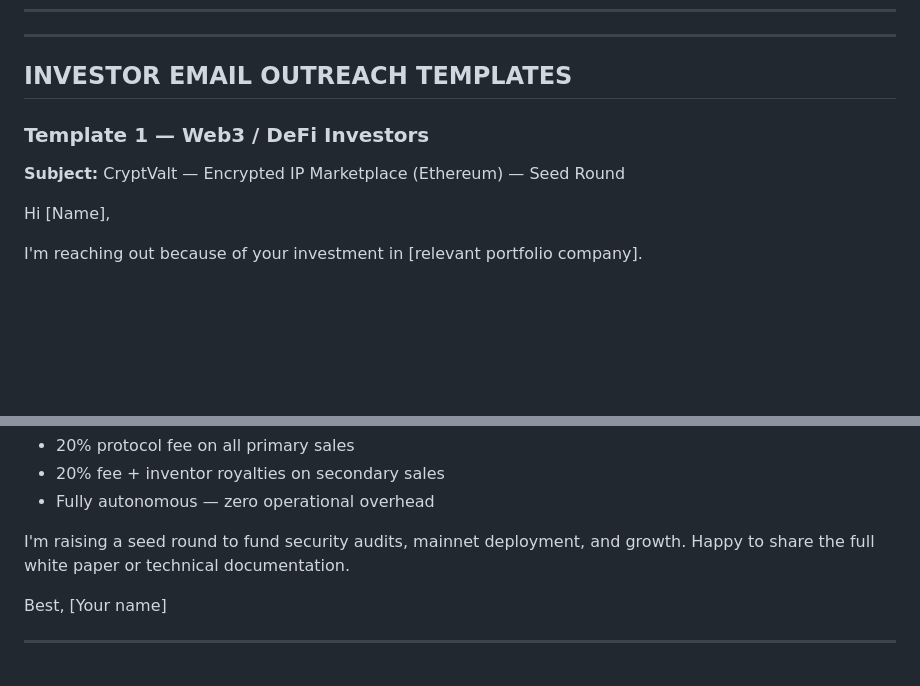
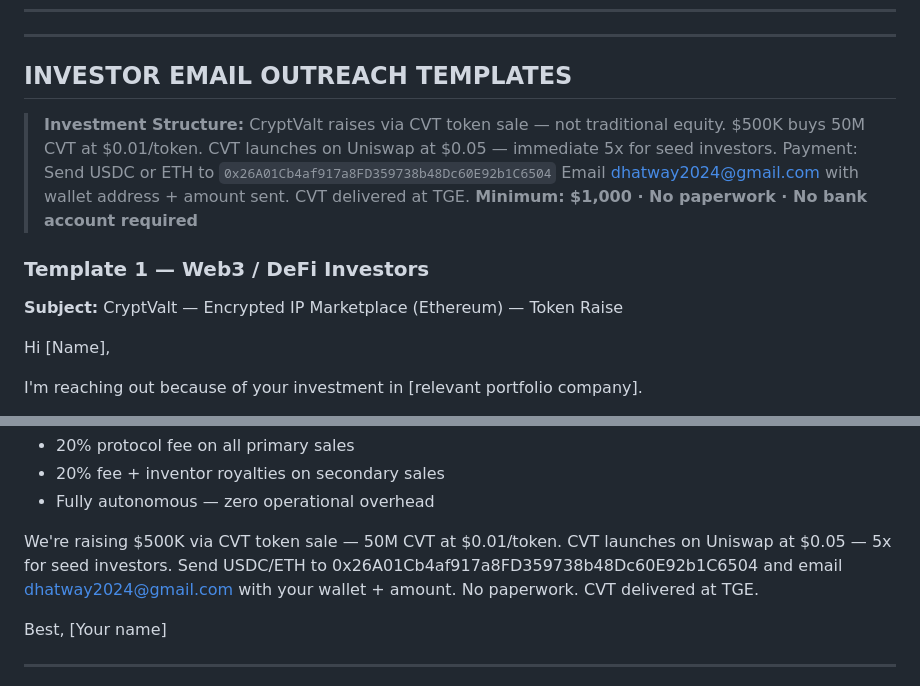
Before and after one commit to DhatWay/CryptValt, a Markdown page: promo/promossional-assets.md, 2 parts joined by grey strips. Rendered like a GitHub page; blank space fills up the shorter version.

```diff
--- a/promo/promossional-assets.md
+++ b/promo/promossional-assets.md
@@ -311,9 +311,17 @@ CryptValt is live at dhatway.github.io/CryptValt. Source code is publicly availa
 
 ## INVESTOR EMAIL OUTREACH TEMPLATES
 
+> **Investment Structure:** CryptValt raises via CVT token sale — not traditional equity.
+> $500K buys 50M CVT at $0.01/token. CVT launches on Uniswap at $0.05 — immediate 5x for seed investors.
+> Payment: Send USDC or ETH to `0x26A01Cb4af917a8FD359738b48Dc60E92b1C6504`
+> Email dhatway2024@gmail.com with wallet address + amount sent. CVT delivered at TGE.
+> **Minimum: $1,000 · No paperwork · No bank account required**
+
+
+
 ### Template 1 — Web3 / DeFi Investors
 
-**Subject:** CryptValt — Encrypted IP Marketplace (Ethereum) — Seed Round
+**Subject:** CryptValt — Encrypted IP Marketplace (Ethereum) — Token Raise
 
 Hi [Name],
 
@@ -336,7 +344,7 @@ I built CryptValt — the first trustless protocol for selling encrypted intelle
 - 20% fee + inventor royalties on secondary sales
 - Fully autonomous — zero operational overhead
 
-I'm raising a seed round to fund security audits, mainnet deployment, and growth. Happy to share the full white paper or technical documentation.
+We're raising $500K via CVT token sale — 50M CVT at $0.01/token. CVT launches on Uniswap at $0.05 — 5x for seed investors. Send USDC/ETH to 0x26A01Cb4af917a8FD359738b48Dc60E92b1C6504 and email dhatway2024@gmail.com with your wallet + amount. No paperwork. CVT delivered at TGE.
 
 Best,
 [Your name]
```
